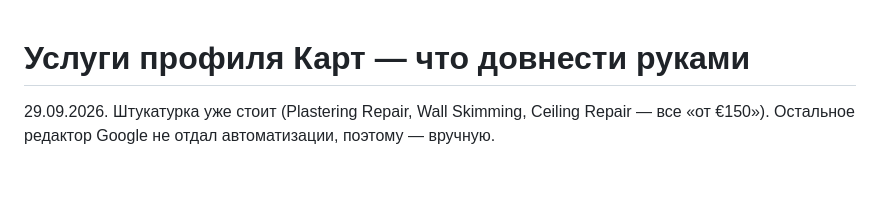
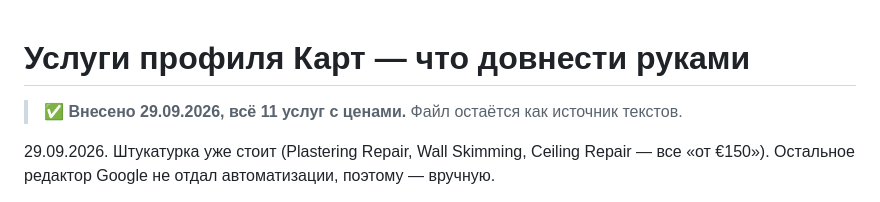
Before and after one commit to Begimot17/expertfixservices, a Markdown page: local/gbp-services-to-add.md, the part around the change. Drawn GitHub-style; blank space fills up the shorter version.

```diff
--- a/local/gbp-services-to-add.md
+++ b/local/gbp-services-to-add.md
@@ -1,4 +1,6 @@
 # Услуги профиля Карт — что довнести руками
+
+> **✅ Внесено 29.09.2026, всё 11 услуг с ценами.** Файл остаётся как источник текстов.
 
 29.09.2026. Штукатурка уже стоит (Plastering Repair, Wall Skimming, Ceiling Repair — все
 «от €150»). Остальное редактор Google не отдал автоматизации, поэтому — вручную.
```
Also changed, not shown: PLAN.md (+7 -11 lines).
